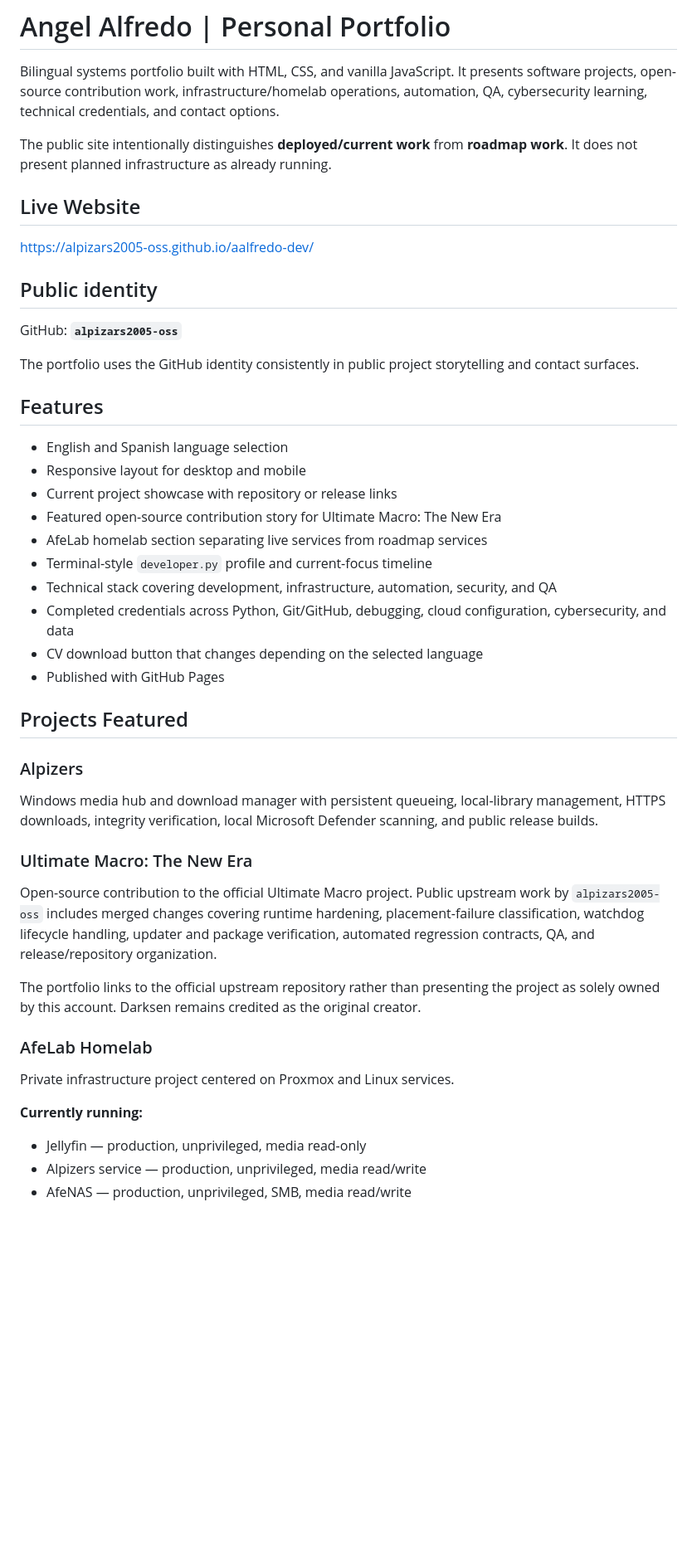
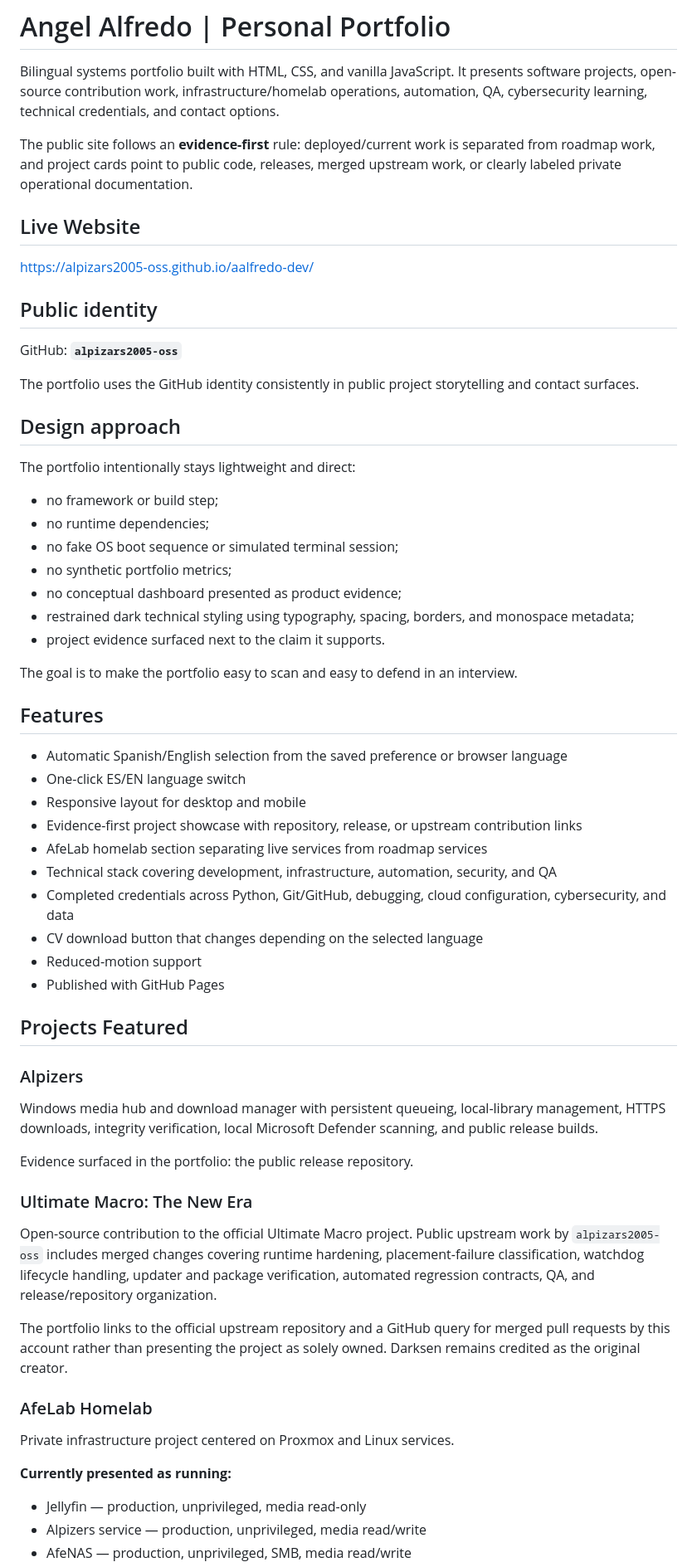
Before and after one commit to alpizars2005-oss/aalfredo-dev, a Markdown page: README.md, the part around one of its changes. Shown at 83% size. Rendered like a GitHub page; blank space fills up the shorter version.

Commit message:
Document evidence-first portfolio design

```diff
--- a/README.md
+++ b/README.md
@@ -2,7 +2,7 @@
 
 Bilingual systems portfolio built with HTML, CSS, and vanilla JavaScript. It presents software projects, open-source contribution work, infrastructure/homelab operations, automation, QA, cybersecurity learning, technical credentials, and contact options.
 
-The public site intentionally distinguishes **deployed/current work** from **roadmap work**. It does not present planned infrastructure as already running.
+The public site follows an **evidence-first** rule: deployed/current work is separated from roadmap work, and project cards point to public code, releases, merged upstream work, or clearly labeled private operational documentation.
 
 ## Live Website
 
@@ -14,17 +14,31 @@ GitHub: **`alpizars2005-oss`**
 
 The portfolio uses the GitHub identity consistently in public project storytelling and contact surfaces.
 
+## Design approach
+
+The portfolio intentionally stays lightweight and direct:
+
+- no framework or build step;
+- no runtime dependencies;
+- no fake OS boot sequence or simulated terminal session;
+- no synthetic portfolio metrics;
+- no conceptual dashboard presented as product evidence;
+- restrained dark technical styling using typography, spacing, borders, and monospace metadata;
+- project evidence surfaced next to the claim it supports.
+
+The goal is to make the portfolio easy to scan and easy to defend in an interview.
+
 ## Features
 
-- English and Spanish language selection
+- Automatic Spanish/English selection from the saved preference or browser language
+- One-click ES/EN language switch
 - Responsive layout for desktop and mobile
-- Current project showcase with repository or release links
-- Featured open-source contribution story for Ultimate Macro: The New Era
+- Evidence-first project showcase with repository, release, or upstream contribution links
 - AfeLab homelab section separating live services from roadmap services
-- Terminal-style `developer.py` profile and current-focus timeline
 - Technical stack covering development, infrastructure, automation, security, and QA
 - Completed credentials across Python, Git/GitHub, debugging, cloud configuration, cybersecurity, and data
 - CV download button that changes depending on the selected language
+- Reduced-motion support
 - Published with GitHub Pages
 
 ## Projects Featured
@@ -33,17 +47,19 @@ The portfolio uses the GitHub identity consistently in public project storytelli
 
 Windows media hub and download manager with persistent queueing, local-library management, HTTPS downloads, integrity verification, local Microsoft Defender scanning, and public release builds.
 
+Evidence surfaced in the portfolio: the public release repository.
+
 ### Ultimate Macro: The New Era
 
 Open-source contribution to the official Ultimate Macro project. Public upstream work by `alpizars2005-oss` includes merged changes covering runtime hardening, placement-failure classification, watchdog lifecycle handling, updater and package verification, automated regression contracts, QA, and release/repository organization.
 
-The portfolio links to the official upstream repository rather than presenting the project as solely owned by this account. Darksen remains credited as the original creator.
+The portfolio links to the official upstream repository and a GitHub query for merged pull requests by this account rather than presenting the project as solely owned. Darksen remains credited as the original creator.
 
 ### AfeLab Homelab
 
 Private infrastructure project centered on Proxmox and Linux services.
 
-**Currently running:**
+**Currently presented as running:**
 
 - Jellyfin — production, unprivileged, media read-only
 - Alpizers service — production, unprivileged, media read/write
```
Also changed, not shown: other parts of README.md (+5 -7 lines).
